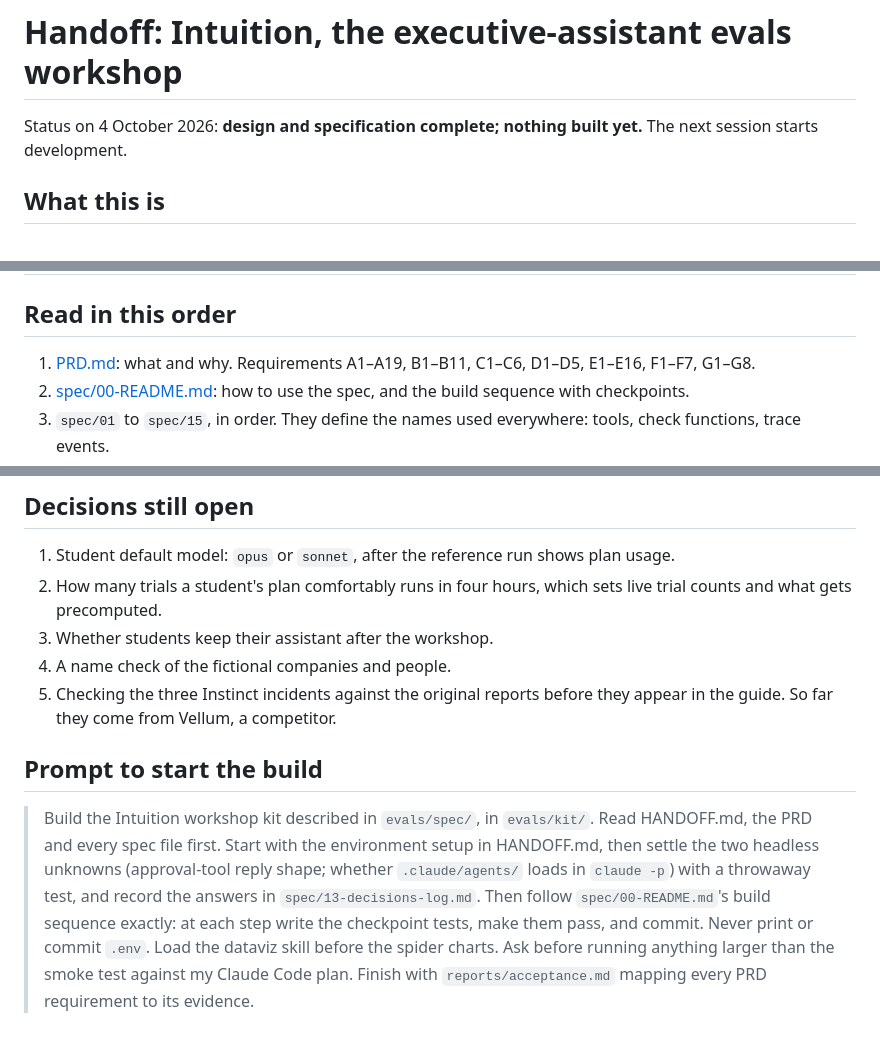
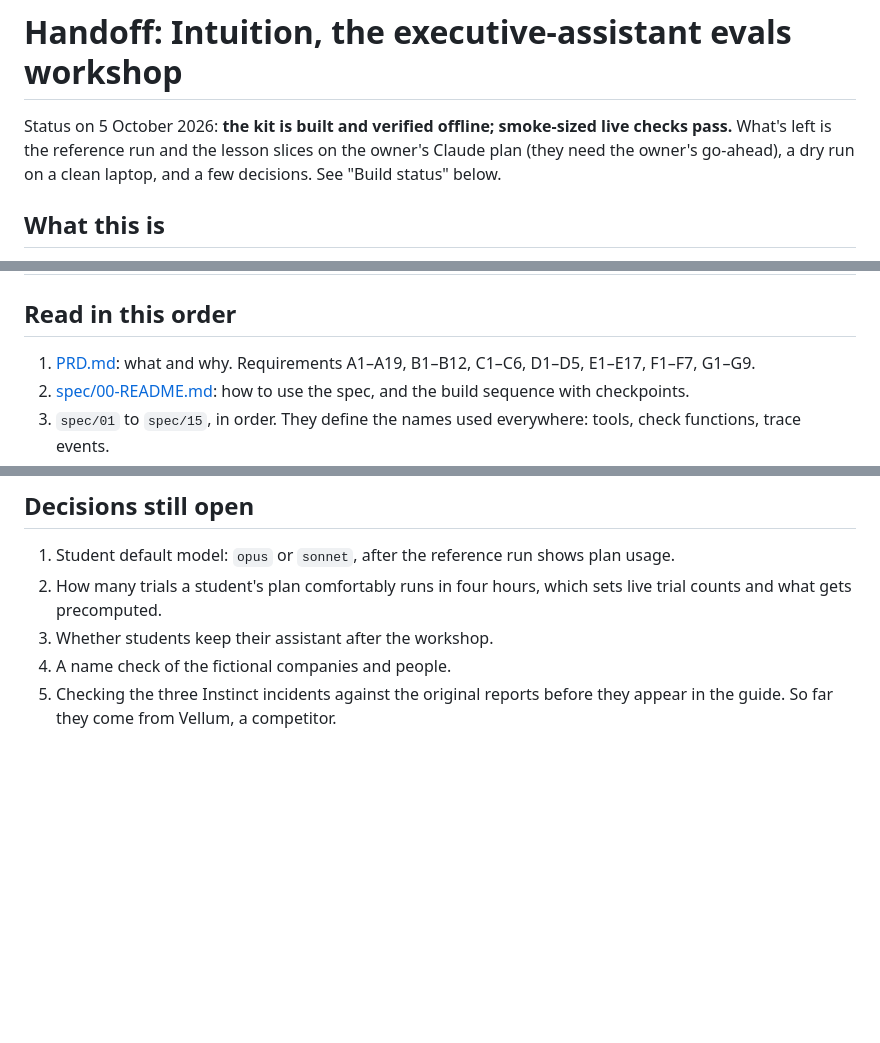
Before and after one commit to hamzafarooq/intuition, a Markdown page: HANDOFF.md, 3 parts joined by grey strips. Drawn GitHub-style; blank space fills up the shorter version.

```diff
--- a/HANDOFF.md
+++ b/HANDOFF.md
@@ -1,6 +1,6 @@
 # Handoff: Intuition, the executive-assistant evals workshop
 
-Status on 4 October 2026: **design and specification complete; nothing built yet.** The next session starts development.
+Status on 5 October 2026: **the kit is built and verified offline; smoke-sized live checks pass.** What's left is the reference run and the lesson slices on the owner's Claude plan (they need the owner's go-ahead), a dry run on a clean laptop, and a few decisions. See "Build status" below.
 
 ## What this is
 
@@ -22,7 +22,7 @@ In the lessons, students build the assistant's parts and evaluate each layer: to
 
 ## Read in this order
 
-1. [PRD.md](PRD.md): what and why. Requirements A1–A19, B1–B11, C1–C6, D1–D5, E1–E16, F1–F7, G1–G8.
+1. [PRD.md](PRD.md): what and why. Requirements A1–A19, B1–B12, C1–C6, D1–D5, E1–E17, F1–F7, G1–G9.
 2. [spec/00-README.md](spec/00-README.md): how to use the spec, and the build sequence with checkpoints.
 3. `spec/01` to `spec/15`, in order. They define the names used everywhere: tools, check functions, trace events.
 4. [plan/01-lessons.md](plan/01-lessons.md): the lesson flow the guide site turns into steps.
@@ -83,7 +103,3 @@ evals/
 3. Whether students keep their assistant after the workshop.
 4. A name check of the fictional companies and people.
 5. Checking the three Instinct incidents against the original reports before they appear in the guide. So far they come from Vellum, a competitor.
-
-## Prompt to start the build
-
-> Build the Intuition workshop kit described in `evals/spec/`, in `evals/kit/`. Read HANDOFF.md, the PRD and every spec file first. Start with the environment setup in HANDOFF.md, then settle the two headless unknowns (approval-tool reply shape; whether `.claude/agents/` loads in `claude -p`) with a throwaway test, and record the answers in `spec/13-decisions-log.md`. Then follow `spec/00-README.md`'s build sequence exactly: at each step write the checkpoint tests, make them pass, and commit. Never print or commit `.env`. Load the dataviz skill before the spider charts. Ask before running anything larger than the smoke test against my Claude Code plan. Finish with `reports/acceptance.md` mapping every PRD requirement to its evidence.
```
Also changed, not shown: other parts of HANDOFF.md (+32 -12 lines), kit/reports/acceptance.md (+9 -9 lines).
